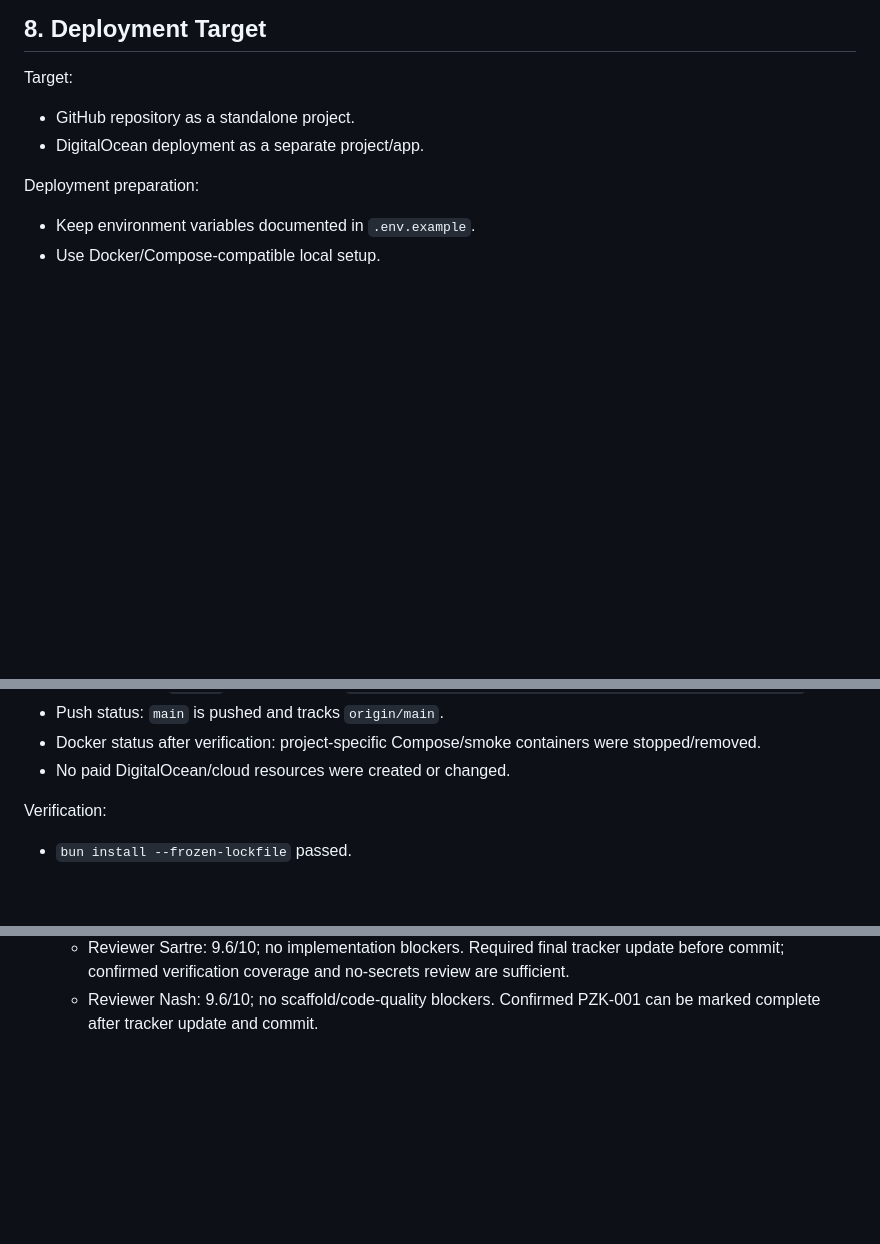
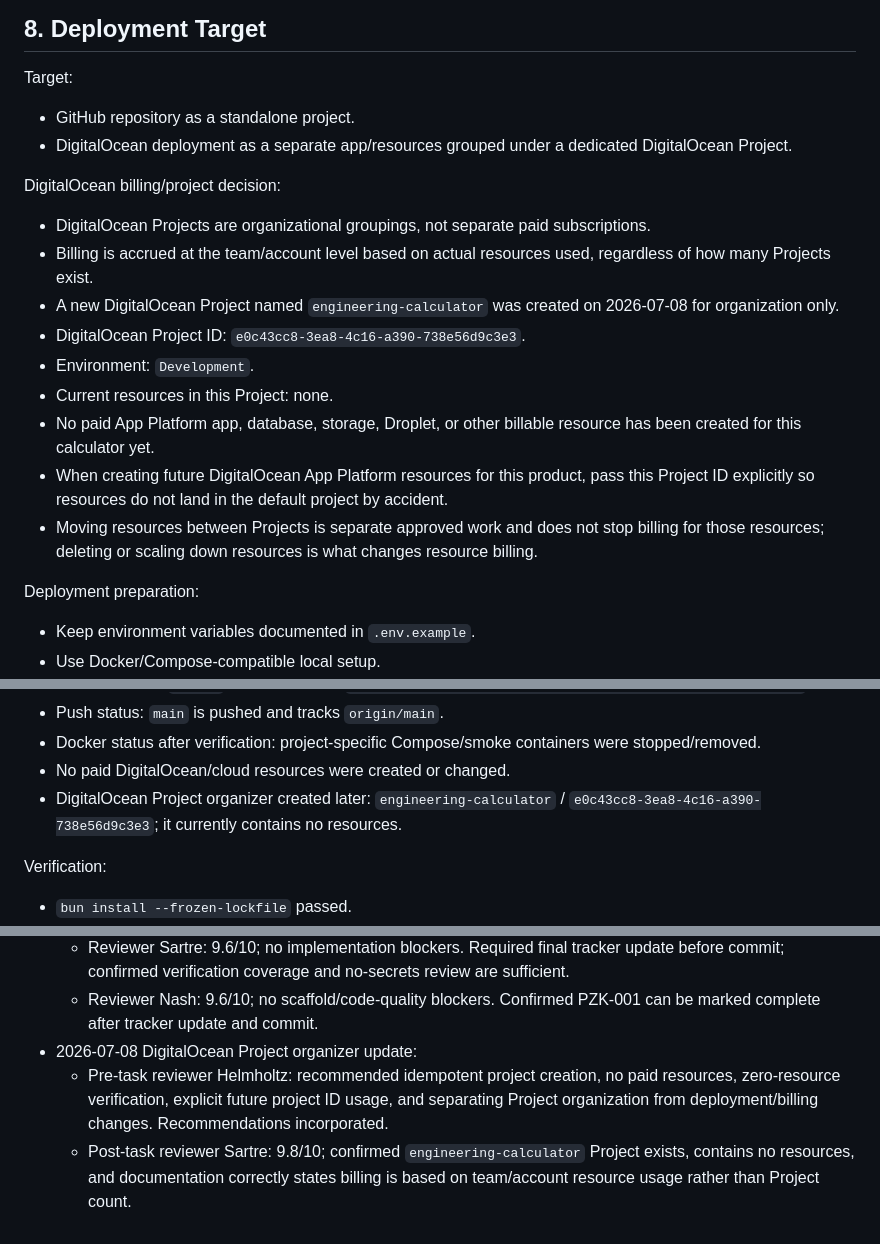
Before and after one commit to iljadanilyuk/engineering-calculator, a Markdown page: task.md, 3 parts joined by grey strips. GitHub-like rendering; blank space fills up the shorter version.

```diff
--- a/task.md
+++ b/task.md
@@ -274,7 +274,19 @@ Telegram messages include personal data, so keep the message concise and send on
 Target:
 
 - GitHub repository as a standalone project.
-- DigitalOcean deployment as a separate project/app.
+- DigitalOcean deployment as a separate app/resources grouped under a dedicated DigitalOcean Project.
+
+DigitalOcean billing/project decision:
+
+- DigitalOcean Projects are organizational groupings, not separate paid subscriptions.
+- Billing is accrued at the team/account level based on actual resources used, regardless of how many Projects exist.
+- A new DigitalOcean Project named `engineering-calculator` was created on 2026-07-08 for organization only.
+- DigitalOcean Project ID: `e0c43cc8-3ea8-4c16-a390-738e56d9c3e3`.
+- Environment: `Development`.
+- Current resources in this Project: none.
+- No paid App Platform app, database, storage, Droplet, or other billable resource has been created for this calculator yet.
+- When creating future DigitalOcean App Platform resources for this product, pass this Project ID explicitly so resources do not land in the default project by accident.
+- Moving resources between Projects is separate approved work and does not stop billing for those resources; deleting or scaling down resources is what changes resource billing.
 
 Deployment preparation:
 
@@ -413,6 +425,7 @@ Completion notes:
 - Push status: `main` is pushed and tracks `origin/main`.
 - Docker status after verification: project-specific Compose/smoke containers were stopped/removed.
 - No paid DigitalOcean/cloud resources were created or changed.
+- DigitalOcean Project organizer created later: `engineering-calculator` / `e0c43cc8-3ea8-4c16-a390-738e56d9c3e3`; it currently contains no resources.
 
 Verification:
 
@@ -723,3 +736,6 @@ Use this section, or a dedicated review log file if it grows too large, to recor
 - 2026-07-08 PZK-001 post-task review round 2:
   - Reviewer Sartre: 9.6/10; no implementation blockers. Required final tracker update before commit; confirmed verification coverage and no-secrets review are sufficient.
   - Reviewer Nash: 9.6/10; no scaffold/code-quality blockers. Confirmed PZK-001 can be marked complete after tracker update and commit.
+- 2026-07-08 DigitalOcean Project organizer update:
+  - Pre-task reviewer Helmholtz: recommended idempotent project creation, no paid resources, zero-resource verification, explicit future project ID usage, and separating Project organization from deployment/billing changes. Recommendations incorporated.
+  - Post-task reviewer Sartre: 9.8/10; confirmed `engineering-calculator` Project exists, contains no resources, and documentation correctly states billing is based on team/account resource usage rather than Project count.
```
Also changed, not shown: README.md (+2 -0 lines).
